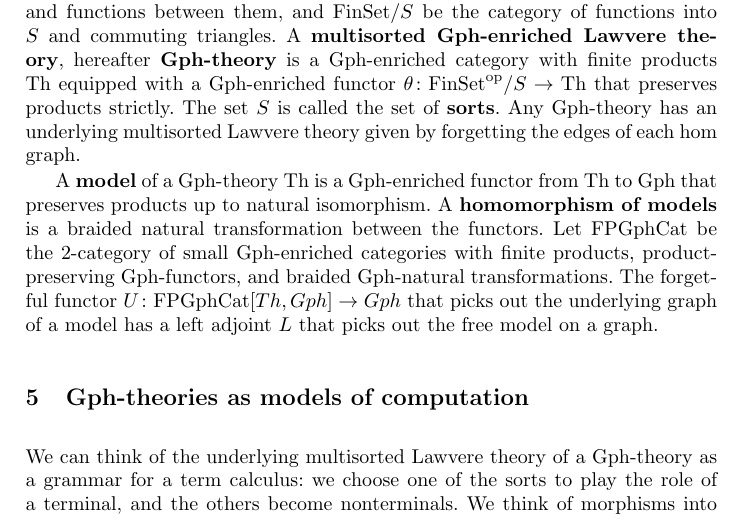
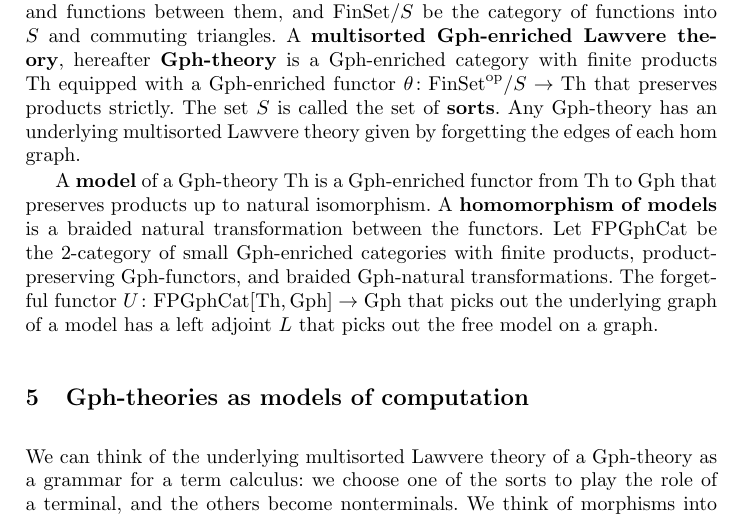
Before and after one commit to leithaus/pi4u, a LaTeX paper (rhocomb/rhocomb.tex): part of page 6 of 9, cut so that both start at the same text. Compiled offline with pdfLaTeX.

Commit message:
Fix typos

```diff
--- a/rhocomb/rhocomb.tex
+++ b/rhocomb/rhocomb.tex
@@ -11,6 +11,7 @@
 \newcommand{\interp}[1]{\llbracket #1 \rrbracket}
 \newcommand{\maps}{\colon}
 \newcommand{\Th}{\mathrm{Th}}
+\newcommand{\Gph}{\mathrm{Gph}}
 \newcommand{\FinSet}{\mathrm{FinSet}}
 \newcommand{\FPGphCat}{\mathrm{FPGphCat}}
 \newcommand{\Set}{\mathrm{Set}}
@@ -465,7 +466,7 @@ A {\bf Gph-enriched functor} between two Gph-enriched categories $C, D$ is a fun
 
 Let $S$ be a finite set, $\FinSet$ be a skeleton of the category of finite sets and functions between them, and $\FinSet/S$ be the category of functions into $S$ and commuting triangles.  A {\bf multisorted Gph-enriched Lawvere theory}, hereafter {\bf Gph-theory} is a Gph-enriched category with finite products Th equipped with a Gph-enriched functor $\theta\maps \FinSet^{\op}/S \to \Th$ that preserves products strictly.  The set $S$ is called the set of {\bf sorts}.  Any Gph-theory has an underlying multisorted Lawvere theory given by forgetting the edges of each hom graph.
 
-A {\bf model} of a Gph-theory Th is a Gph-enriched functor from Th to Gph that preserves products up to natural isomorphism.  A {\bf homomorphism of models} is a braided natural transformation between the functors.  Let FPGphCat be the 2-category of small Gph-enriched categories with finite products, product-preserving Gph-functors, and braided Gph-natural transformations.  The forgetful functor $U\maps \FPGphCat[Th, Gph] \to Gph$ that picks out the underlying graph of a model has a left adjoint $L$ that picks out the free model on a graph.
+A {\bf model} of a Gph-theory Th is a Gph-enriched functor from Th to Gph that preserves products up to natural isomorphism.  A {\bf homomorphism of models} is a braided natural transformation between the functors.  Let FPGphCat be the 2-category of small Gph-enriched categories with finite products, product-preserving Gph-functors, and braided Gph-natural transformations.  The forgetful functor $U\maps \FPGphCat[\Th, \Gph] \to \Gph$ that picks out the underlying graph of a model has a left adjoint $L$ that picks out the free model on a graph.
 
 \section{Gph-theories as models of computation}
 
```
